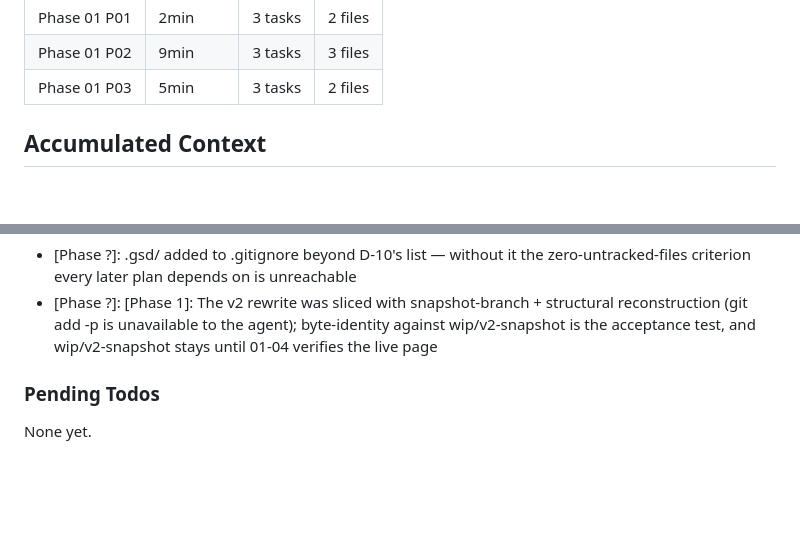
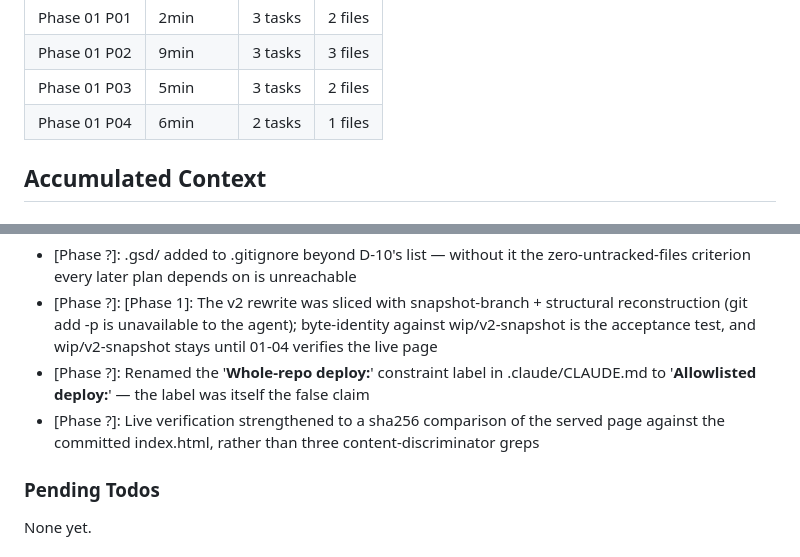
Before and after one commit to ayhid/resume, a Markdown page: .planning/STATE.md, 2 parts joined by grey strips. GitHub-like rendering; blank space fills up the shorter version.

```diff
--- a/.planning/STATE.md
+++ b/.planning/STATE.md
@@ -61,6 +61,7 @@ Progress: [██████░░░░] 60%
 | Phase 01 P01 | 2min | 3 tasks | 2 files |
 | Phase 01 P02 | 9min | 3 tasks | 3 files |
 | Phase 01 P03 | 5min | 3 tasks | 2 files |
+| Phase 01 P04 | 6min | 2 tasks | 1 files |
 
 ## Accumulated Context
 
@@ -79,6 +80,8 @@ Recent decisions affecting current work:
 - [Phase ?]: Heading rule ships as a ::warning:: in Phase 1, block-aware (one <h1> per [data-lang-block]); Phase 11 / A11Y-01 owns promoting it to a failure
 - [Phase ?]: .gsd/ added to .gitignore beyond D-10's list — without it the zero-untracked-files criterion every later plan depends on is unreachable
 - [Phase ?]: [Phase 1]: The v2 rewrite was sliced with snapshot-branch + structural reconstruction (git add -p is unavailable to the agent); byte-identity against wip/v2-snapshot is the acceptance test, and wip/v2-snapshot stays until 01-04 verifies the live page
+- [Phase ?]: Renamed the '**Whole-repo deploy:**' constraint label in .claude/CLAUDE.md to '**Allowlisted deploy:**' — the label was itself the false claim
+- [Phase ?]: Live verification strengthened to a sha256 comparison of the served page against the committed index.html, rather than three content-discriminator greps
 
 ### Pending Todos
 
```
Also changed, not shown: other parts of .planning/STATE.md (+7 -7 lines), .planning/ROADMAP.md (+3 -3 lines), 1 other file.
